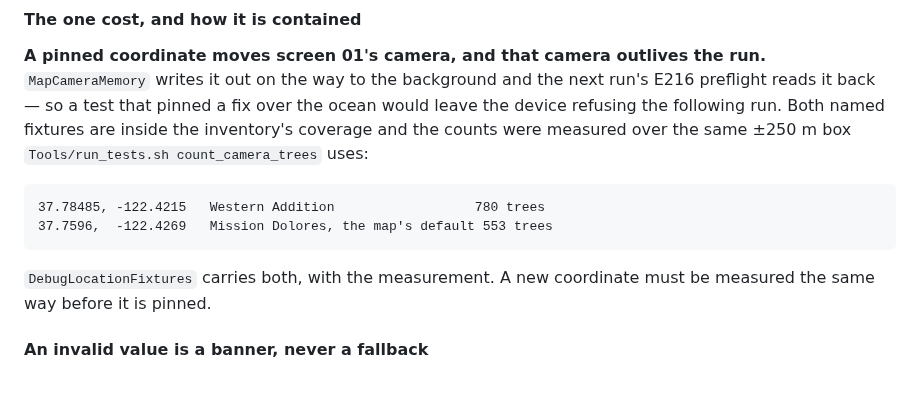
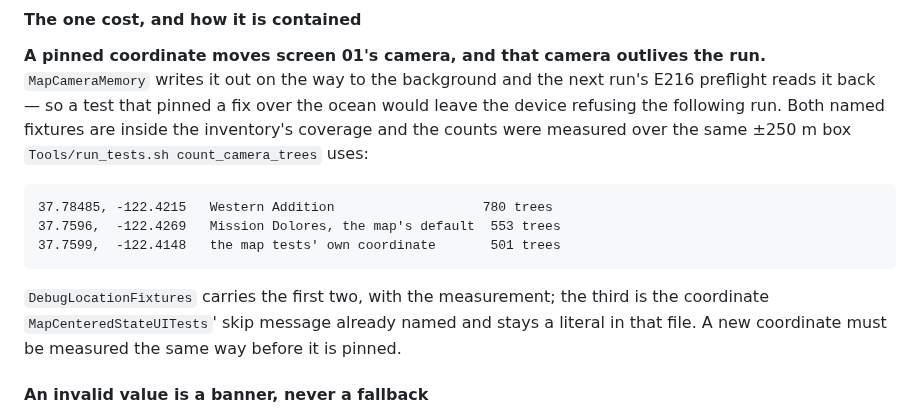
Before and after one commit to PlatosTwin/cypress, a Markdown page: docs/rulings-pending/location-state-launch-seam.md, the part around one of its changes. Rendered like a GitHub page; blank space fills up the shorter version.

```diff
--- a/docs/rulings-pending/location-state-launch-seam.md
+++ b/docs/rulings-pending/location-state-launch-seam.md
@@ -90,11 +122,13 @@ test that pinned a fix over the ocean would leave the device refusing the follow
 fixtures are inside the inventory's coverage and the counts were measured over the same ±250 m box
 `Tools/run_tests.sh count_camera_trees` uses:
 
-    37.78485, -122.4215   Western Addition                  780 trees
-    37.7596,  -122.4269   Mission Dolores, the map's default 553 trees
+    37.78485, -122.4215   Western Addition                   780 trees
+    37.7596,  -122.4269   Mission Dolores, the map's default  553 trees
+    37.7599,  -122.4148   the map tests' own coordinate       501 trees
 
-`DebugLocationFixtures` carries both, with the measurement. A new coordinate must be measured the
-same way before it is pinned.
+`DebugLocationFixtures` carries the first two, with the measurement; the third is the coordinate
+`MapCenteredStateUITests`' skip message already named and stays a literal in that file. A new
+coordinate must be measured the same way before it is pinned.
 
 #### An invalid value is a banner, never a fallback
 
```
Also changed, not shown: other parts of docs/rulings-pending/location-state-launch-seam.md (+40 -5 lines).
